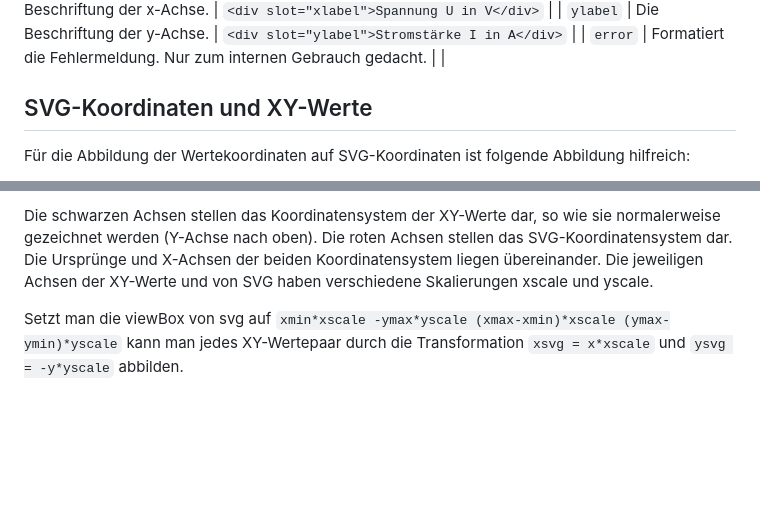
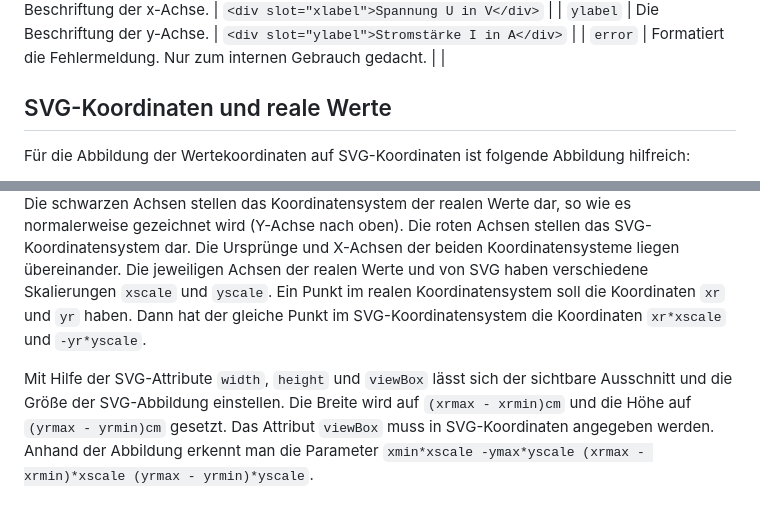
Before and after one commit to chrille69/xy-graphs, a Markdown page: README.md, 2 parts joined by grey strips. Drawn GitHub-style; blank space fills up the shorter version.

```diff
--- a/README.md
+++ b/README.md
@@ -76,6 +76,6 @@ lmschart stellt fünf Slots zur Verfügung, die in der folgenden Tabelle erklär
 | `ylabel` | Die Beschriftung der y-Achse. | `<div slot="ylabel">Stromstärke I in A</div>` |
 | `error` | Formatiert die Fehlermeldung. Nur zum internen Gebrauch gedacht. | |
 
-## SVG-Koordinaten und XY-Werte
+## SVG-Koordinaten und reale Werte
 Für die Abbildung der Wertekoordinaten auf SVG-Koordinaten ist folgende Abbildung hilfreich:
 
@@ -83,7 +83,11 @@ Für die Abbildung der Wertekoordinaten auf SVG-Koordinaten ist folgende Abbildu
 
-Die schwarzen Achsen stellen das Koordinatensystem der XY-Werte dar, so wie sie normalerweise gezeichnet werden (Y-Achse nach oben).
-Die roten Achsen stellen das SVG-Koordinatensystem dar. Die Ursprünge und X-Achsen der beiden Koordinatensystem liegen übereinander.
-Die jeweiligen Achsen der XY-Werte und von SVG haben verschiedene Skalierungen xscale und yscale.
+Die schwarzen Achsen stellen das Koordinatensystem der realen Werte dar, so wie es normalerweise gezeichnet wird (Y-Achse nach oben).
+Die roten Achsen stellen das SVG-Koordinatensystem dar. Die Ursprünge und X-Achsen der beiden Koordinatensysteme liegen übereinander.
+Die jeweiligen Achsen der realen Werte und von SVG haben verschiedene Skalierungen `xscale` und `yscale`. Ein Punkt im realen
+Koordinatensystem soll die Koordinaten `xr` und `yr` haben. Dann hat der gleiche Punkt im SVG-Koordinatensystem die Koordinaten
+`xr*xscale` und `-yr*yscale`.
 
-Setzt man die viewBox von svg auf `xmin*xscale -ymax*yscale (xmax-xmin)*xscale (ymax-ymin)*yscale` kann man jedes XY-Wertepaar
-durch die Transformation `xsvg = x*xscale` und `ysvg = -y*yscale` abbilden.
+Mit Hilfe der SVG-Attribute `width`, `height` und `viewBox` lässt sich der sichtbare Ausschnitt und die Größe der SVG-Abbildung
+einstellen. Die Breite wird auf `(xrmax - xrmin)cm` und die Höhe auf `(yrmax - yrmin)cm` gesetzt. Das Attribut `viewBox` muss in
+SVG-Koordinaten angegeben werden. Anhand der Abbildung erkennt man die Parameter
+`xmin*xscale -ymax*yscale (xrmax - xrmin)*xscale (yrmax - yrmin)*yscale`.
```
Also changed, not shown: other parts of README.md (+1 -1 lines).
